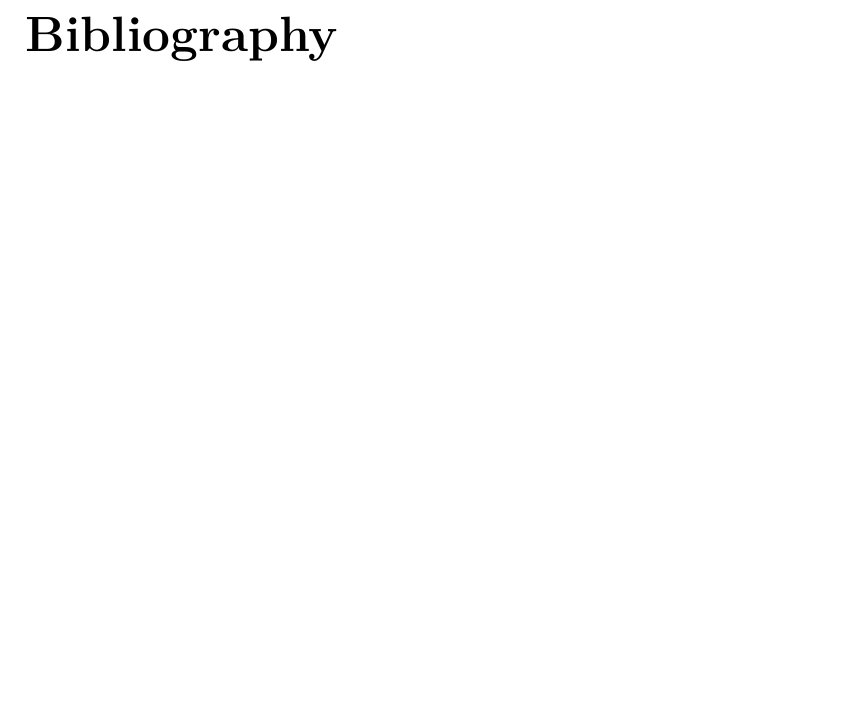
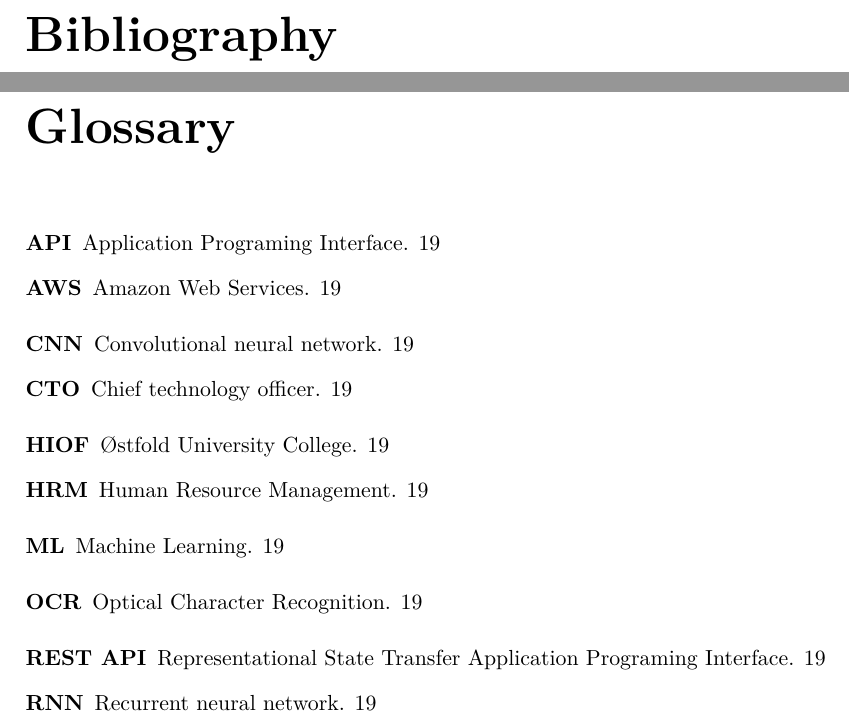
Before and after one commit to JoakimAa/Bachelor2021, a LaTeX thesis (Report/main.tex, which reads Report/glossary.tex): part of page 24 of 27 before the commit and two parts of pages 24 and 25 of 28 after it, the two joined at a grey line, cut so that both start at the same text, the shorter picture padded with empty space. Compiled offline with pdfLaTeX.

Commit message:
Fixed glossary

```diff
--- a/Report/glossary.tex
+++ b/Report/glossary.tex
@@ -17,18 +14,39 @@
+\newglossaryentry{REST API} {
+    name=REST API,
+    description={Representational State Transfer Application Programing Interface}
+}
+
+\newglossaryentry{HIOF} {
     name=HIOF,
     description={Østfold University College}
 }
-\newglossaryentry{HRM}
-{
+
+\newglossaryentry{HRM} {
     name=HRM,
     description={Human Resource Management}
 }
-\newglossaryentry{OCR}
-{
+
+\newglossaryentry{OCR} {
     name=OCR,
     description={Optical Character Recognition}
 }
-\newglossaryentry{AWS}
-{
+
+\newglossaryentry{AWS} {
     name=AWS,
     description={Amazon Web Services}
 }
+
+\newglossaryentry{CNN}{
+    name=CNN,
+    description={Convolutional neural network}
+}
+
+\newglossaryentry{RNN}{
+    name=RNN,
+    description={Recurrent neural network}
+}
+
+\newglossaryentry{CTO}{
+    name=CTO,
+    description={Chief technology officer}
+}
--- a/Report/main.tex
+++ b/Report/main.tex
@@ -26,11 +26,10 @@
 \title{Advanced Image Recognition and AI Training} % Main title
 \subtitle{Text extraction with machine learning}
 \author{
-    Joakim S. Aarskog,\+
-    Sondre Lillelien,\+
+    Joakim S. Aarskog,
+    Sondre Lillelien,
     Sander Riis
 }
-
 
 \input{glossary}    % OPTIONAL, goes with \printglossaries at the end
 \begin{document}
```
Also changed, not shown: Report/introduction.tex (+2 -1 lines), Report/glossary.tex (13 more changed lines), Report/main.tex (2 more changed lines).
